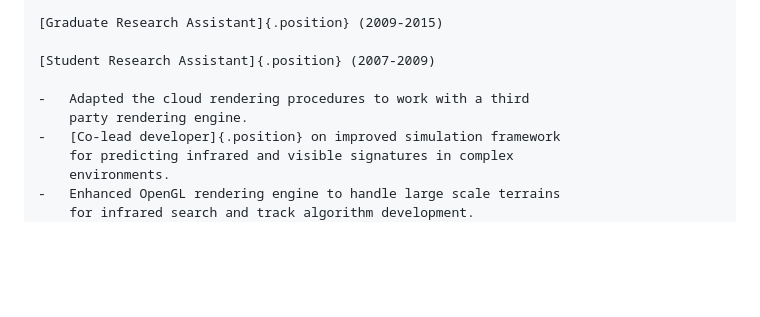
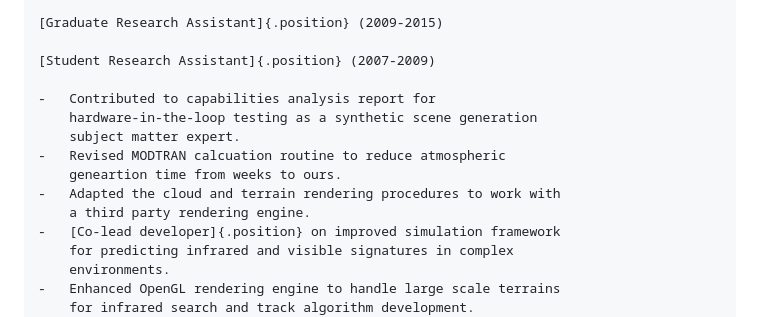
Before and after one commit to kprussing/resume, a Markdown page: experience.md, the part around the change. GitHub-like rendering; blank space fills up the shorter version.

Commit message:
Update work experience

```diff
--- a/experience.md
+++ b/experience.md
@@ -13,8 +13,13 @@
 
     [Student Research Assistant]{.position} (2007-2009)
 
-    -   Adapted the cloud rendering procedures to work with a third
-        party rendering engine.
+    -   Contributed to capabilities analysis report for
+        hardware-in-the-loop testing as a synthetic scene generation
+        subject matter expert.
+    -   Revised MODTRAN calcuation routine to reduce atmospheric
+        geneartion time from weeks to ours.
+    -   Adapted the cloud and terrain rendering procedures to work with
+        a third party rendering engine.
     -   [Co-lead developer]{.position} on improved simulation framework
         for predicting infrared and visible signatures in complex
         environments.
```
